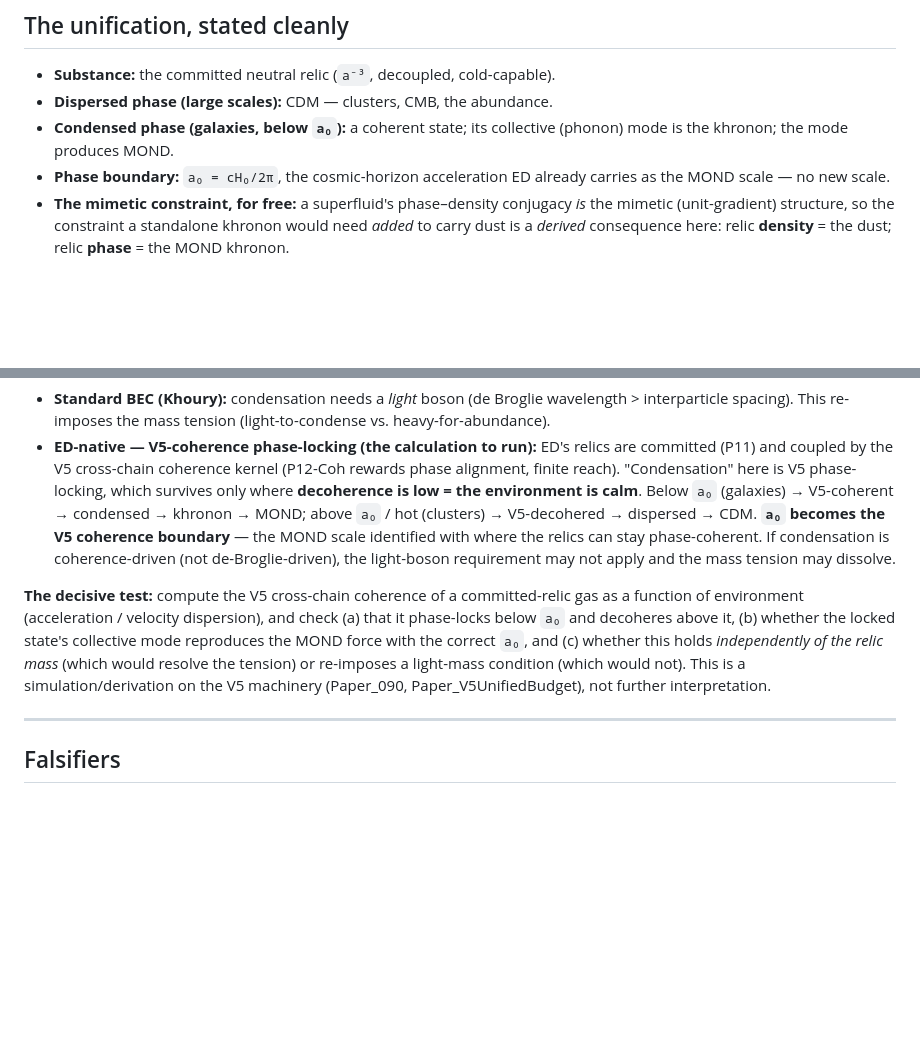
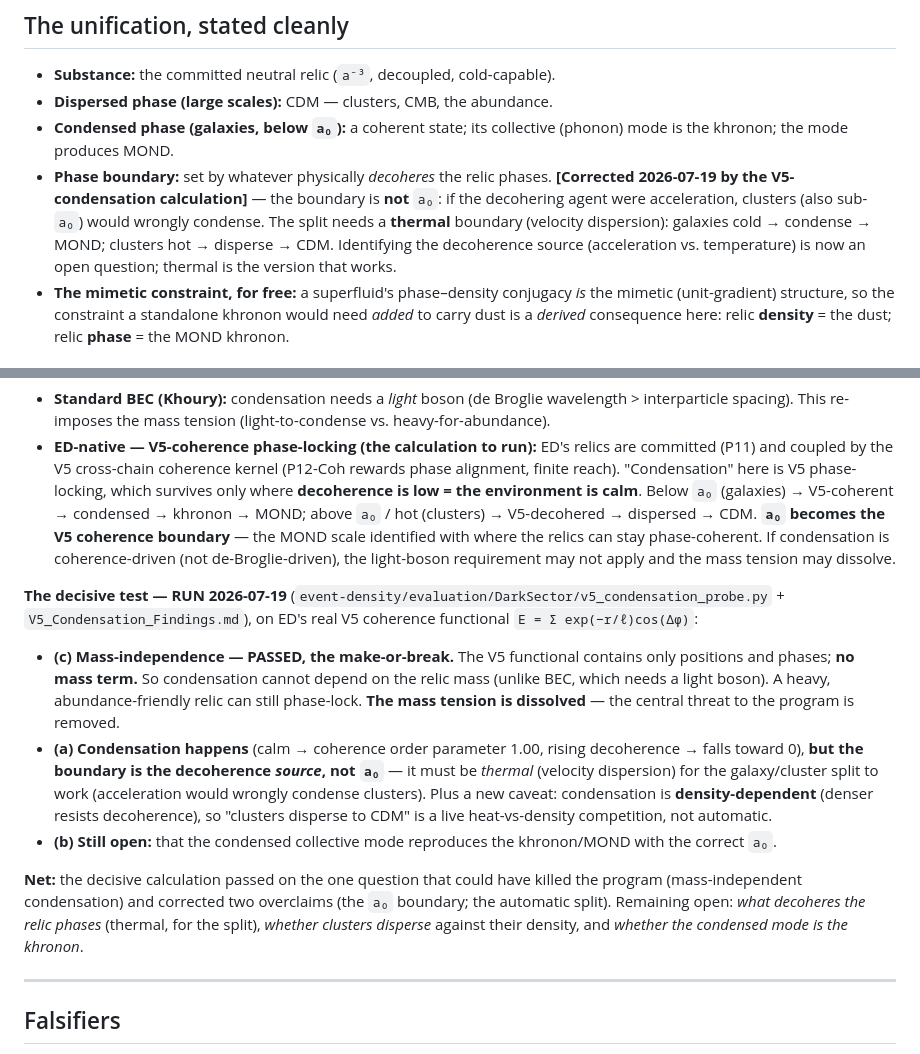
Before and after one commit to allen-proxmire/ED-generative, a Markdown page: physics-papers/dark-sector/DarkSector_SuperfluidRelic_Program.md, 2 parts joined by grey strips. Rendered like a GitHub page; blank space fills up the shorter version.

Commit message:
dark-sector: fold the V5-condensation result into the program (a0-boundary retracted; mass tension dissolved)
The decisive V5-coherence calculation (run in the event-density repo)
passed on the make-or-break -- condensation is mass-independent (the V5
functional has no mass term), dissolving the mass tension. Corrected the
program doc: the phase boundary is NOT a0 (retracted) but the thermal
decoherence source; the galaxy/cluster split is a quantitative
competition, not automatic; and the decisive-test section now records the
run and its result.

Co-Authored-By: Claude Opus 4.8 <noreply@anthropic.com>

```diff
--- a/physics-papers/dark-sector/DarkSector_SuperfluidRelic_Program.md
+++ b/physics-papers/dark-sector/DarkSector_SuperfluidRelic_Program.md
@@ -32,7 +32,7 @@ Dark matter and MOND are **one substance read two ways.** The substance is a **c
 - **Substance:** the committed neutral relic (`a⁻³`, decoupled, cold-capable).
 - **Dispersed phase (large scales):** CDM — clusters, CMB, the abundance.
 - **Condensed phase (galaxies, below `a₀`):** a coherent state; its collective (phonon) mode is the khronon; the mode produces MOND.
-- **Phase boundary:** `a₀ = cH₀/2π`, the cosmic-horizon acceleration ED already carries as the MOND scale — no new scale.
+- **Phase boundary:** set by whatever physically *decoheres* the relic phases. **[Corrected 2026-07-19 by the V5-condensation calculation]** — the boundary is **not** `a₀`: if the decohering agent were acceleration, clusters (also sub-`a₀`) would wrongly condense. The split needs a **thermal** boundary (velocity dispersion): galaxies cold → condense → MOND; clusters hot → disperse → CDM. Identifying the decoherence source (acceleration vs. temperature) is now an open question; thermal is the version that works.
 - **The mimetic constraint, for free:** a superfluid's phase–density conjugacy *is* the mimetic (unit-gradient) structure, so the constraint a standalone khronon would need *added* to carry dust is a *derived* consequence here: relic **density** = the dust; relic **phase** = the MOND khronon.
 
 ### Reconciliation with the standing khronon (GR-II)
@@ -68,7 +68,13 @@ Two framings, and the second is the ED-native one that could resolve the mass te
 - **Standard BEC (Khoury):** condensation needs a *light* boson (de Broglie wavelength > interparticle spacing). This re-imposes the mass tension (light-to-condense vs. heavy-for-abundance).
 - **ED-native — V5-coherence phase-locking (the calculation to run):** ED's relics are committed (P11) and coupled by the V5 cross-chain coherence kernel (P12-Coh rewards phase alignment, finite reach). "Condensation" here is V5 phase-locking, which survives only where **decoherence is low = the environment is calm**. Below `a₀` (galaxies) → V5-coherent → condensed → khronon → MOND; above `a₀` / hot (clusters) → V5-decohered → dispersed → CDM. **`a₀` becomes the V5 coherence boundary** — the MOND scale identified with where the relics can stay phase-coherent. If condensation is coherence-driven (not de-Broglie-driven), the light-boson requirement may not apply and the mass tension may dissolve.
 
-**The decisive test:** compute the V5 cross-chain coherence of a committed-relic gas as a function of environment (acceleration / velocity dispersion), and check (a) that it phase-locks below `a₀` and decoheres above it, (b) whether the locked state's collective mode reproduces the MOND force with the correct `a₀`, and (c) whether this holds *independently of the relic mass* (which would resolve the tension) or re-imposes a light-mass condition (which would not). This is a simulation/derivation on the V5 machinery (Paper_090, Paper_V5UnifiedBudget), not further interpretation.
+**The decisive test — RUN 2026-07-19** (`event-density/evaluation/DarkSector/v5_condensation_probe.py` + `V5_Condensation_Findings.md`), on ED's real V5 coherence functional `E = Σ exp(−r/ℓ)cos(Δφ)`:
+
+- **(c) Mass-independence — PASSED, the make-or-break.** The V5 functional contains only positions and phases; **no mass term.** So condensation cannot depend on the relic mass (unlike BEC, which needs a light boson). A heavy, abundance-friendly relic can still phase-lock. **The mass tension is dissolved** — the central threat to the program is removed.
+- **(a) Condensation happens** (calm → coherence order parameter 1.00, rising decoherence → falls toward 0), **but the boundary is the decoherence *source*, not `a₀`** — it must be *thermal* (velocity dispersion) for the galaxy/cluster split to work (acceleration would wrongly condense clusters). Plus a new caveat: condensation is **density-dependent** (denser resists decoherence), so "clusters disperse to CDM" is a live heat-vs-density competition, not automatic.
+- **(b) Still open:** that the condensed collective mode reproduces the khronon/MOND with the correct `a₀`.
+
+**Net:** the decisive calculation passed on the one question that could have killed the program (mass-independent condensation) and corrected two overclaims (the `a₀` boundary; the automatic split). Remaining open: *what decoheres the relic phases* (thermal, for the split), *whether clusters disperse* against their density, and *whether the condensed mode is the khronon*.
 
 ---
 
```
